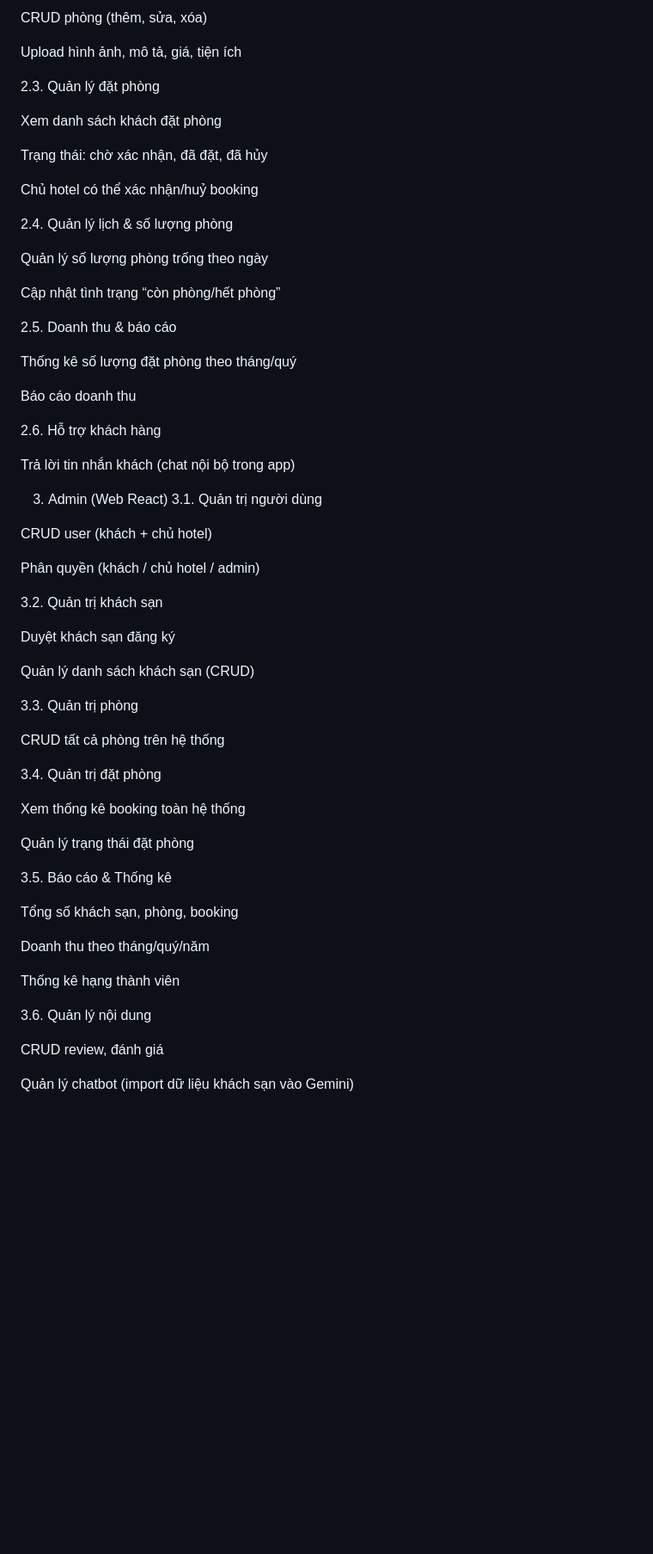
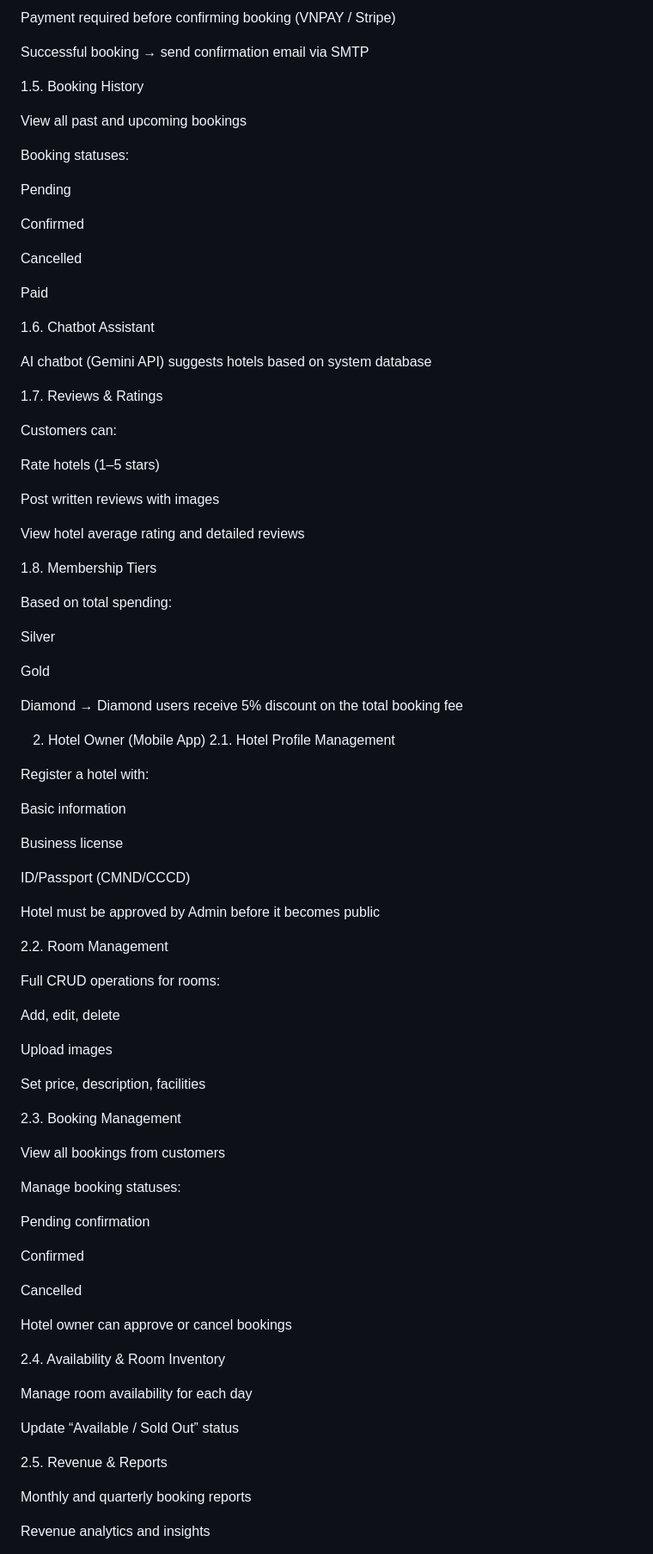
Before and after one commit to Khanhdev99/hotelbooking, a Markdown page: README.md, the part around one of its changes. Shown at 86% size. Rendered like a GitHub page; blank space fills up the shorter version.

Commit message:
README content to English and update format

```diff
--- a/README.md
+++ b/README.md
@@ -98,65 +99,93 @@ Duyệt khách sạn (admin duyệt trước khi public)
 
-CRUD phòng (thêm, sửa, xóa)
+Payment required before confirming booking (VNPAY / Stripe)
 
-Upload hình ảnh, mô tả, giá, tiện ích
+Successful booking → send confirmation email via SMTP
 
-2.3. Quản lý đặt phòng
+1.5. Booking History
 
-Xem danh sách khách đặt phòng
+View all past and upcoming bookings
 
-Trạng thái: chờ xác nhận, đã đặt, đã hủy
+Booking statuses:
 
-Chủ hotel có thể xác nhận/huỷ booking
+Pending
 
-2.4. Quản lý lịch & số lượng phòng
+Confirmed
 
-Quản lý số lượng phòng trống theo ngày
+Cancelled
 
-Cập nhật tình trạng “còn phòng/hết phòng”
+Paid
 
-2.5. Doanh thu & báo cáo
+1.6. Chatbot Assistant
 
-Thống kê số lượng đặt phòng theo tháng/quý
+AI chatbot (Gemini API) suggests hotels based on system database
 
-Báo cáo doanh thu
+1.7. Reviews & Ratings
 
-2.6. Hỗ trợ khách hàng
+Customers can:
 
-Trả lời tin nhắn khách (chat nội bộ trong app)
+Rate hotels (1–5 stars)
 
-3. Admin (Web React)
-3.1. Quản trị người dùng
+Post written reviews with images
 
-CRUD user (khách + chủ hotel)
+View hotel average rating and detailed reviews
 
-Phân quyền (khách / chủ hotel / admin)
+1.8. Membership Tiers
 
-3.2. Quản trị khách sạn
+Based on total spending:
 
-Duyệt khách sạn đăng ký
+Silver
 
-Quản lý danh sách khách sạn (CRUD)
+Gold
 
-3.3. Quản trị phòng
+Diamond
+→ Diamond users receive 5% discount on the total booking fee
 
-CRUD tất cả phòng trên hệ thống
+2. Hotel Owner (Mobile App)
+2.1. Hotel Profile Management
 
-3.4. Quản trị đặt phòng
+Register a hotel with:
 
-Xem thống kê booking toàn hệ thống
+Basic information
 
-Quản lý trạng thái đặt phòng
+Business license
 
-3.5. Báo cáo & Thống kê
+ID/Passport (CMND/CCCD)
 
-Tổng số khách sạn, phòng, booking
+Hotel must be approved by Admin before it becomes public
 
-Doanh thu theo tháng/quý/năm
+2.2. Room Management
 
-Thống kê hạng thành viên
+Full CRUD operations for rooms:
 
-3.6. Quản lý nội dung
+Add, edit, delete
 
-CRUD review, đánh giá
+Upload images
 
-Quản lý chatbot (import dữ liệu khách sạn vào Gemini)
+Set price, description, facilities
+
+2.3. Booking Management
+
+View all bookings from customers
+
+Manage booking statuses:
+
+Pending confirmation
+
+Confirmed
+
+Cancelled
+
+Hotel owner can approve or cancel bookings
+
+2.4. Availability & Room Inventory
+
+Manage room availability for each day
+
+Update “Available / Sold Out” status
+
+2.5. Revenue & Reports
+
+Monthly and quarterly booking reports
+
+Revenue analytics and insights
+
```
Also changed, not shown: other parts of README.md (+100 -51 lines).
